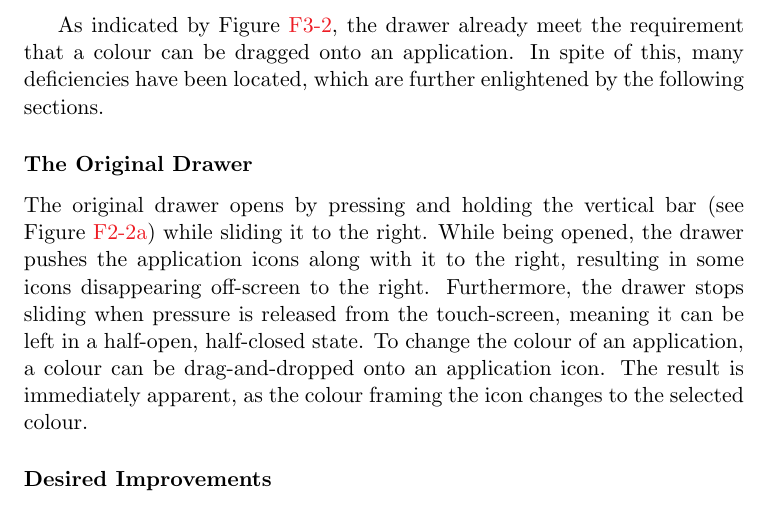
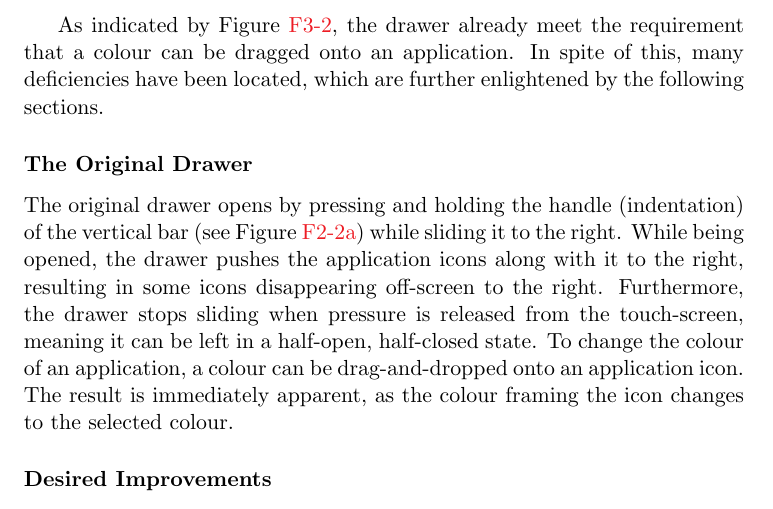
Before and after one commit to frmi/sw605f14-latex, a LaTeX thesis (master.tex, which reads documents/Sprint1/analysisanddesign/drawer.tex): part of page 20 of 64, cut so that both start at the same text. Compiled offline with pdfLaTeX.

Commit message:
Added reference to the handle on the homebar

```diff
--- a/documents/Sprint1/analysisanddesign/drawer.tex
+++ b/documents/Sprint1/analysisanddesign/drawer.tex
@@ -35,7 +35,7 @@ In spite of this, many deficiencies have been located, which are further enlight
 
 \subsubsection{The Original Drawer}
 
-The original drawer opens by pressing and holding the vertical bar (see \cref{fig:drawerclosed}) while sliding it to the right.
+The original drawer opens by pressing and holding the handle (indentation) of the vertical bar (see \cref{fig:drawerclosed}) while sliding it to the right.
 While being opened, the drawer pushes the application icons along with it to the right, resulting in some icons disappearing off-screen to the right.
 Furthermore, the drawer stops sliding when pressure is released from the touch-screen, meaning it can be left in a half-open, half-closed state.
 To change the colour of an application, a colour can be drag-and-dropped onto an application icon.
```
